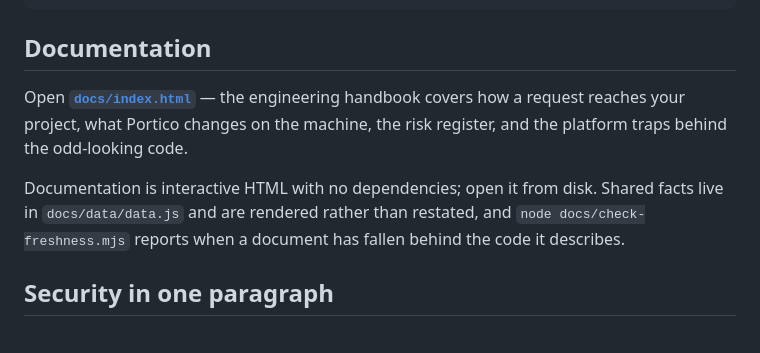
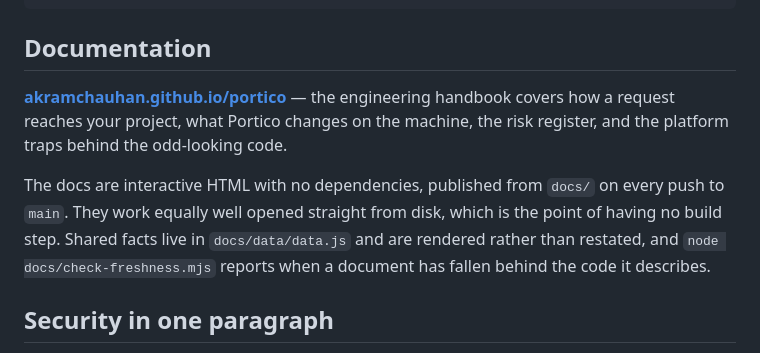
Before and after one commit to AkramChauhan/portico, a Markdown page: README.md, the part around one of its changes. GitHub-like rendering.

Commit message:
link docs to github pages

```diff
--- a/README.md
+++ b/README.md
@@ -112,13 +112,14 @@ portico uninstall                  # undo every system change
 
 ## Documentation
 
-Open **[`docs/index.html`](docs/index.html)** — the engineering handbook covers how a
-request reaches your project, what Portico changes on the machine, the risk register, and
-the platform traps behind the odd-looking code.
+**[akramchauhan.github.io/portico](https://akramchauhan.github.io/portico/index.html)** —
+the engineering handbook covers how a request reaches your project, what Portico changes on
+the machine, the risk register, and the platform traps behind the odd-looking code.
 
-Documentation is interactive HTML with no dependencies; open it from disk. Shared facts
-live in `docs/data/data.js` and are rendered rather than restated, and
-`node docs/check-freshness.mjs` reports when a document has fallen behind the code it
+The docs are interactive HTML with no dependencies, published from `docs/` on every push to
+`main`. They work equally well opened straight from disk, which is the point of having no
+build step. Shared facts live in `docs/data/data.js` and are rendered rather than restated,
+and `node docs/check-freshness.mjs` reports when a document has fallen behind the code it
 describes.
 
 ## Security in one paragraph
```
Also changed, not shown: other parts of README.md (+2 -2 lines).
